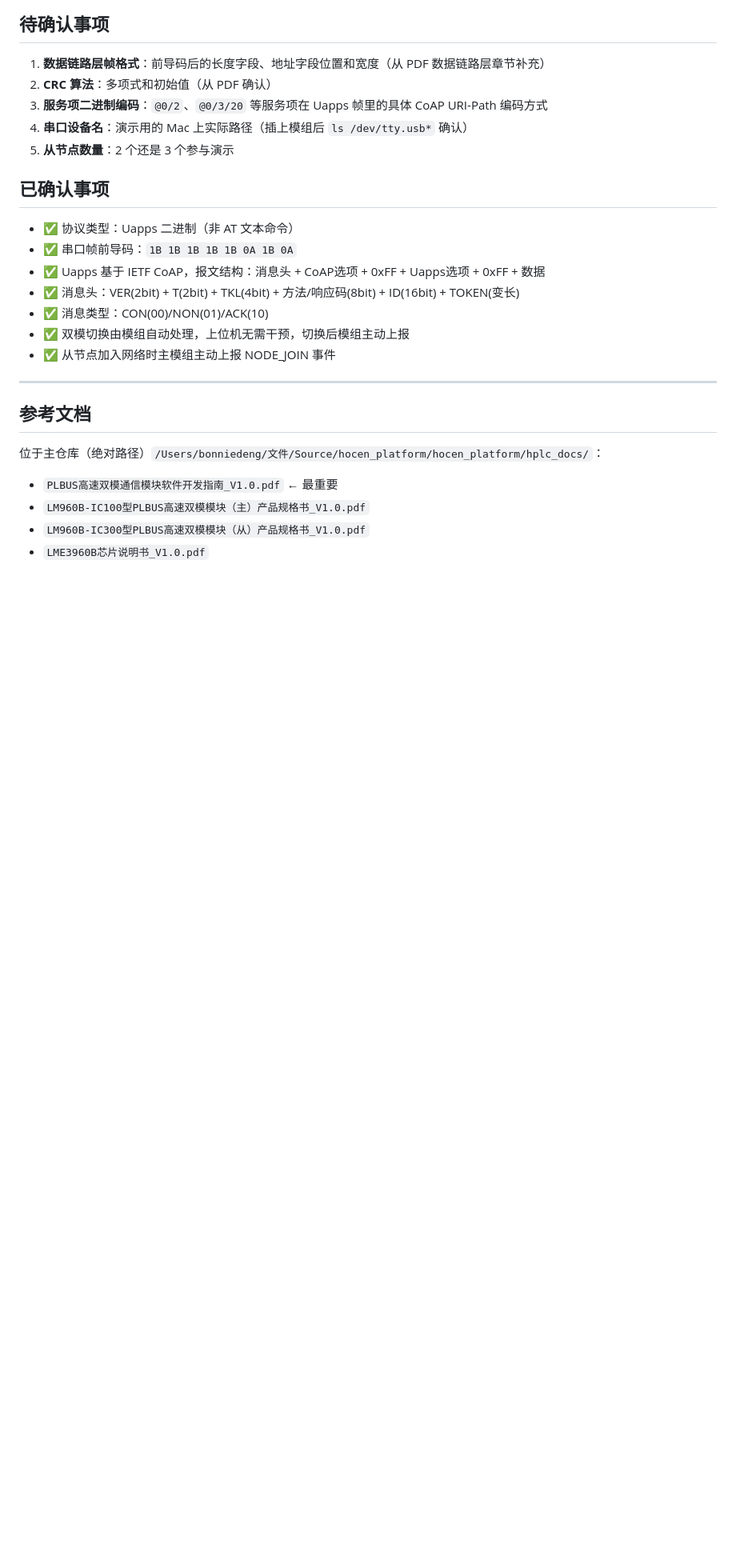
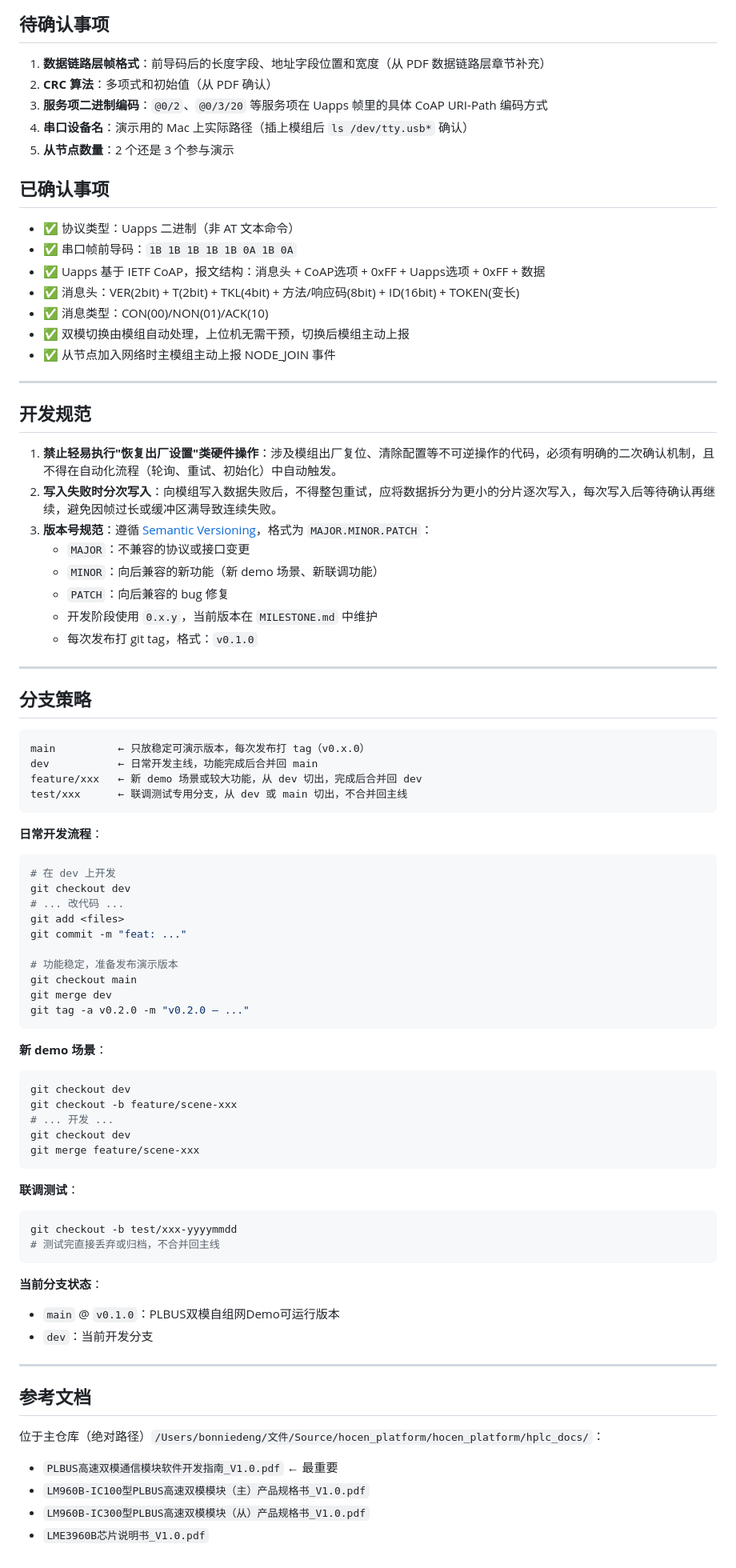
Before and after one commit to freedawny/lm960b_demo, a Markdown page: README.md, the part around the change. Shown at 80% size. Rendered like a GitHub page; blank space fills up the shorter version.

Commit message:
docs: 补充开发规范与分支策略
Co-Authored-By: Claude Sonnet 4.6 <noreply@anthropic.com>

````diff
--- a/README.md
+++ b/README.md
@@ -199,6 +199,66 @@ pip install -r requirements.txt
 
 ---
 
+## 开发规范
+
+1. **禁止轻易执行"恢复出厂设置"类硬件操作**：涉及模组出厂复位、清除配置等不可逆操作的代码，必须有明确的二次确认机制，且不得在自动化流程（轮询、重试、初始化）中自动触发。
+2. **写入失败时分次写入**：向模组写入数据失败后，不得整包重试，应将数据拆分为更小的分片逐次写入，每次写入后等待确认再继续，避免因帧过长或缓冲区满导致连续失败。
+3. **版本号规范**：遵循 [Semantic Versioning](https://semver.org/lang/zh-CN/)，格式为 `MAJOR.MINOR.PATCH`：
+   - `MAJOR`：不兼容的协议或接口变更
+   - `MINOR`：向后兼容的新功能（新 demo 场景、新联调功能）
+   - `PATCH`：向后兼容的 bug 修复
+   - 开发阶段使用 `0.x.y`，当前版本在 `MILESTONE.md` 中维护
+   - 每次发布打 git tag，格式：`v0.1.0`
+
+---
+
+## 分支策略
+
+```
+main          ← 只放稳定可演示版本，每次发布打 tag（v0.x.0）
+dev           ← 日常开发主线，功能完成后合并回 main
+feature/xxx   ← 新 demo 场景或较大功能，从 dev 切出，完成后合并回 dev
+test/xxx      ← 联调测试专用分支，从 dev 或 main 切出，不合并回主线
+```
+
+**日常开发流程**：
+
+```bash
+# 在 dev 上开发
+git checkout dev
+# ... 改代码 ...
+git add <files>
+git commit -m "feat: ..."
+
+# 功能稳定，准备发布演示版本
+git checkout main
+git merge dev
+git tag -a v0.2.0 -m "v0.2.0 — ..."
+```
+
+**新 demo 场景**：
+
+```bash
+git checkout dev
+git checkout -b feature/scene-xxx
+# ... 开发 ...
+git checkout dev
+git merge feature/scene-xxx
+```
+
+**联调测试**：
+
+```bash
+git checkout -b test/xxx-yyyymmdd
+# 测试完直接丢弃或归档，不合并回主线
+```
+
+**当前分支状态**：
+- `main` @ `v0.1.0`：PLBUS双模自组网Demo可运行版本
+- `dev`：当前开发分支
+
+---
+
 ## 参考文档
 
 位于主仓库（绝对路径）`/Users/bonniedeng/文件/Source/hocen_platform/hocen_platform/hplc_docs/`：
````
